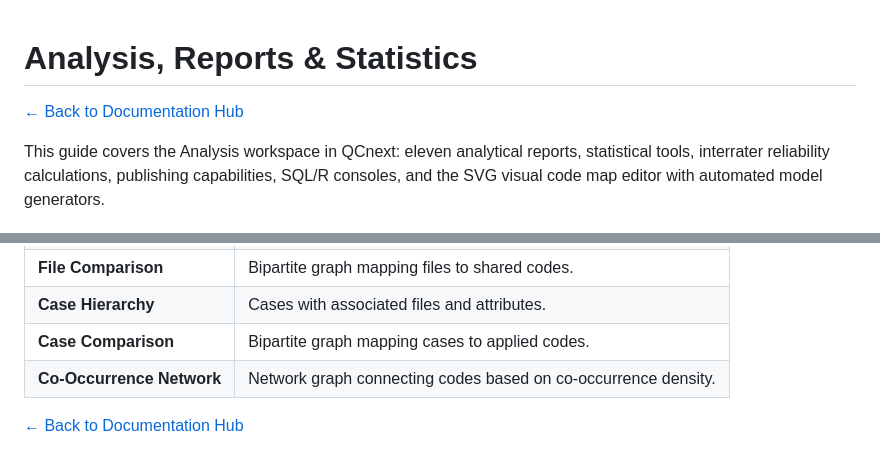
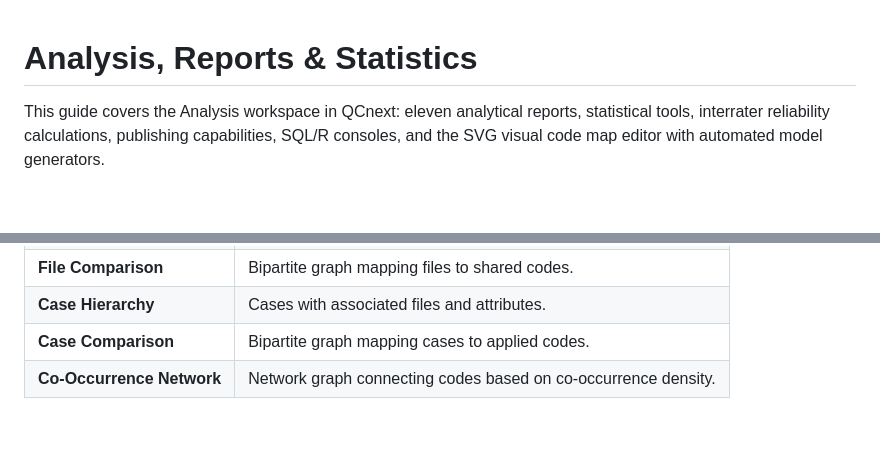
Before and after one commit to MicRaving/qualcodernext, a Markdown page: docs/reports.md, 2 parts joined by grey strips. Rendered like a GitHub page; blank space fills up the shorter version.

```diff
--- a/docs/reports.md
+++ b/docs/reports.md
@@ -1,6 +1,4 @@
 # Analysis, Reports \& Statistics
-
-[← Back to Documentation Hub](README.md)
 
 This guide covers the Analysis workspace in QCnext: eleven analytical reports, statistical tools, interrater reliability calculations, publishing capabilities, SQL/R consoles, and the SVG visual code map editor with automated model generators.
 
@@ -66,6 +64,3 @@ Click **Models** on the graph toolbar to generate visual graphs automatically:
 |**Case Hierarchy**|Cases with associated files and attributes.|
 |**Case Comparison**|Bipartite graph mapping cases to applied codes.|
 |**Co-Occurrence Network**|Network graph connecting codes based on co-occurrence density.|
-
-
-[← Back to Documentation Hub](README.md)
```
Also changed, not shown: other parts of docs/reports.md (+1 -1 lines).
